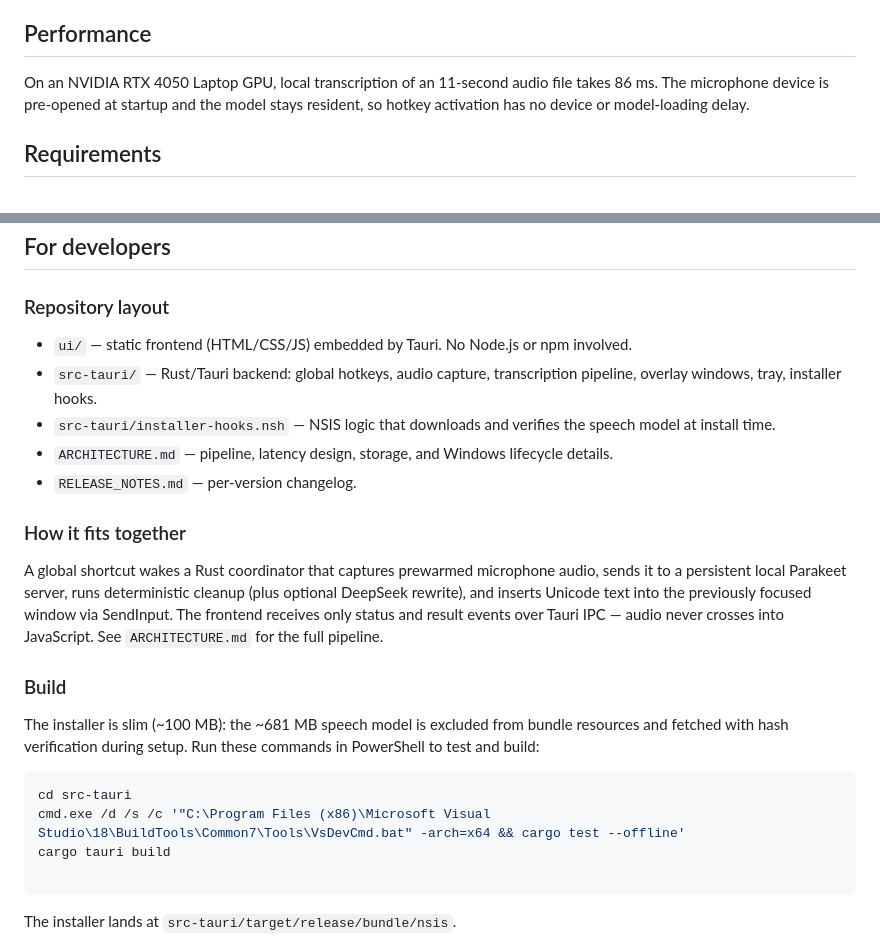
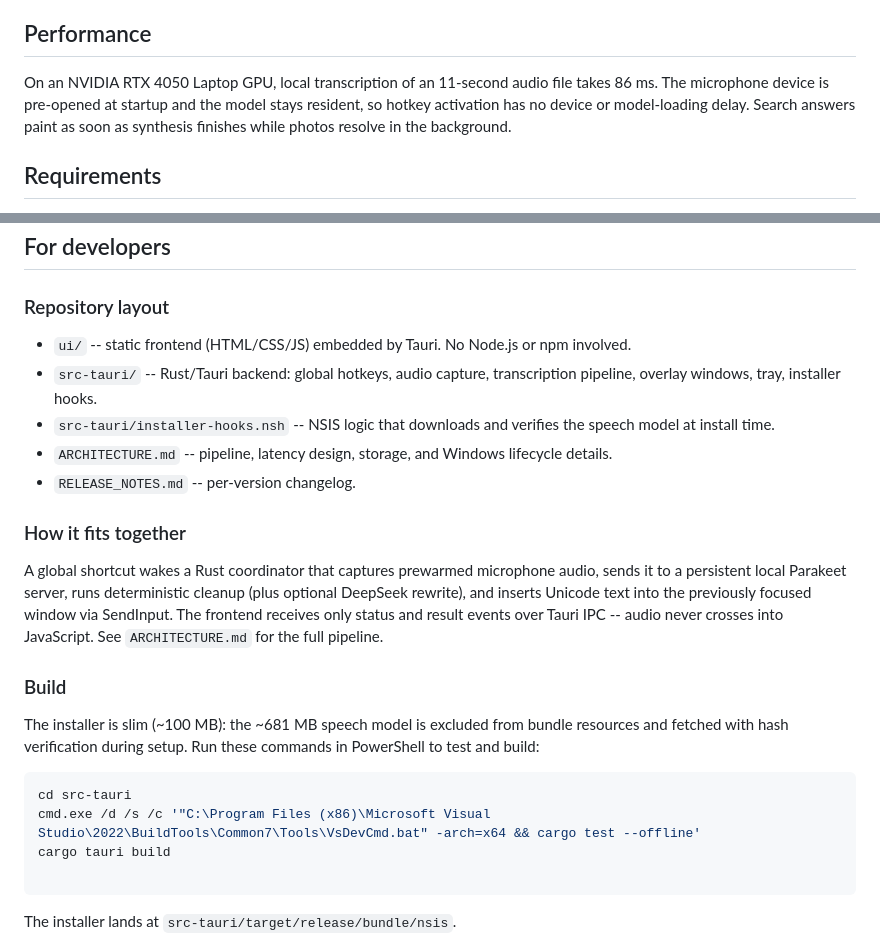
Before and after one commit to Jashith127/pronto, a Markdown page: README.md, 2 parts joined by grey strips. Rendered like a GitHub page.

Commit message:
Broaden README for 0.8.1, fix unreadable characters, note peek countdown

````diff
--- a/README.md
+++ b/README.md
@@ -42,7 +49,7 @@ Pronto is a Windows push-to-talk dictation application. Hold a global shortcut,
 
 ## Performance
 
-On an NVIDIA RTX 4050 Laptop GPU, local transcription of an 11-second audio file takes 86 ms. The microphone device is pre-opened at startup and the model stays resident, so hotkey activation has no device or model-loading delay.
+On an NVIDIA RTX 4050 Laptop GPU, local transcription of an 11-second audio file takes 86 ms. The microphone device is pre-opened at startup and the model stays resident, so hotkey activation has no device or model-loading delay. Search answers paint as soon as synthesis finishes while photos resolve in the background.
 
 ## Requirements
 
@@ -62,15 +69,15 @@ On an NVIDIA RTX 4050 Laptop GPU, local transcription of an 11-second audio file
 
 ### Repository layout
 
-* `ui/` — static frontend (HTML/CSS/JS) embedded by Tauri. No Node.js or npm involved.
-* `src-tauri/` — Rust/Tauri backend: global hotkeys, audio capture, transcription pipeline, overlay windows, tray, installer hooks.
-* `src-tauri/installer-hooks.nsh` — NSIS logic that downloads and verifies the speech model at install time.
-* `ARCHITECTURE.md` — pipeline, latency design, storage, and Windows lifecycle details.
-* `RELEASE_NOTES.md` — per-version changelog.
+* `ui/` -- static frontend (HTML/CSS/JS) embedded by Tauri. No Node.js or npm involved.
+* `src-tauri/` -- Rust/Tauri backend: global hotkeys, audio capture, transcription pipeline, overlay windows, tray, installer hooks.
+* `src-tauri/installer-hooks.nsh` -- NSIS logic that downloads and verifies the speech model at install time.
+* `ARCHITECTURE.md` -- pipeline, latency design, storage, and Windows lifecycle details.
+* `RELEASE_NOTES.md` -- per-version changelog.
 
 ### How it fits together
 
-A global shortcut wakes a Rust coordinator that captures prewarmed microphone audio, sends it to a persistent local Parakeet server, runs deterministic cleanup (plus optional DeepSeek rewrite), and inserts Unicode text into the previously focused window via SendInput. The frontend receives only status and result events over Tauri IPC — audio never crosses into JavaScript. See `ARCHITECTURE.md` for the full pipeline.
+A global shortcut wakes a Rust coordinator that captures prewarmed microphone audio, sends it to a persistent local Parakeet server, runs deterministic cleanup (plus optional DeepSeek rewrite), and inserts Unicode text into the previously focused window via SendInput. The frontend receives only status and result events over Tauri IPC -- audio never crosses into JavaScript. See `ARCHITECTURE.md` for the full pipeline.
 
 ### Build
 
@@ -78,7 +85,7 @@ The installer is slim (~100 MB): the ~681 MB speech model is excluded from bundl
 
 ```powershell
 cd src-tauri
-cmd.exe /d /s /c '"C:\Program Files (x86)\Microsoft Visual Studio\18\BuildTools\Common7\Tools\VsDevCmd.bat" -arch=x64 && cargo test --offline'
+cmd.exe /d /s /c '"C:\Program Files (x86)\Microsoft Visual Studio\2022\BuildTools\Common7\Tools\VsDevCmd.bat" -arch=x64 && cargo test --offline'
 cargo tauri build
 
 ```
````
Also changed, not shown: other parts of README.md (+12 -5 lines), RELEASE_NOTES.md (+1 -1 lines).
